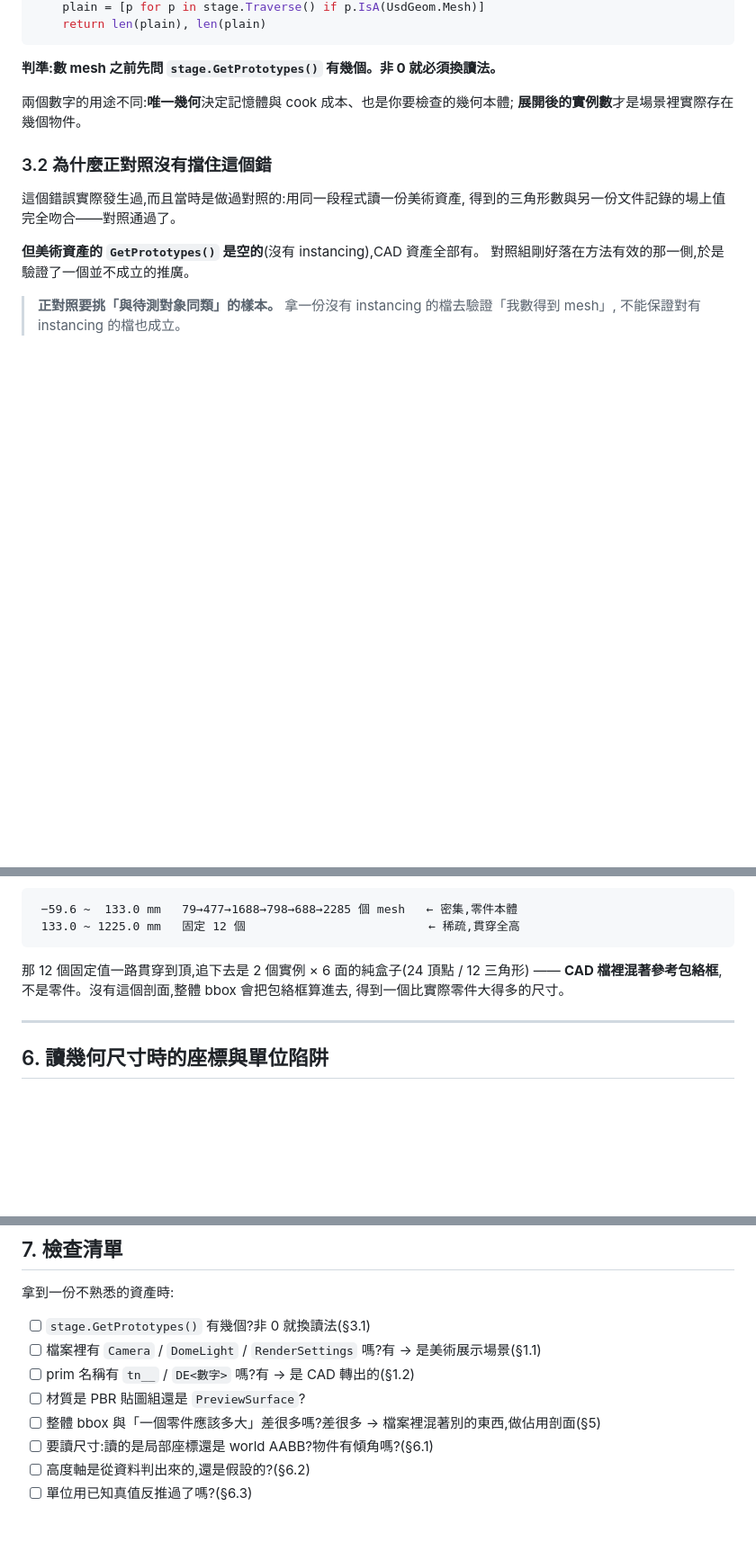
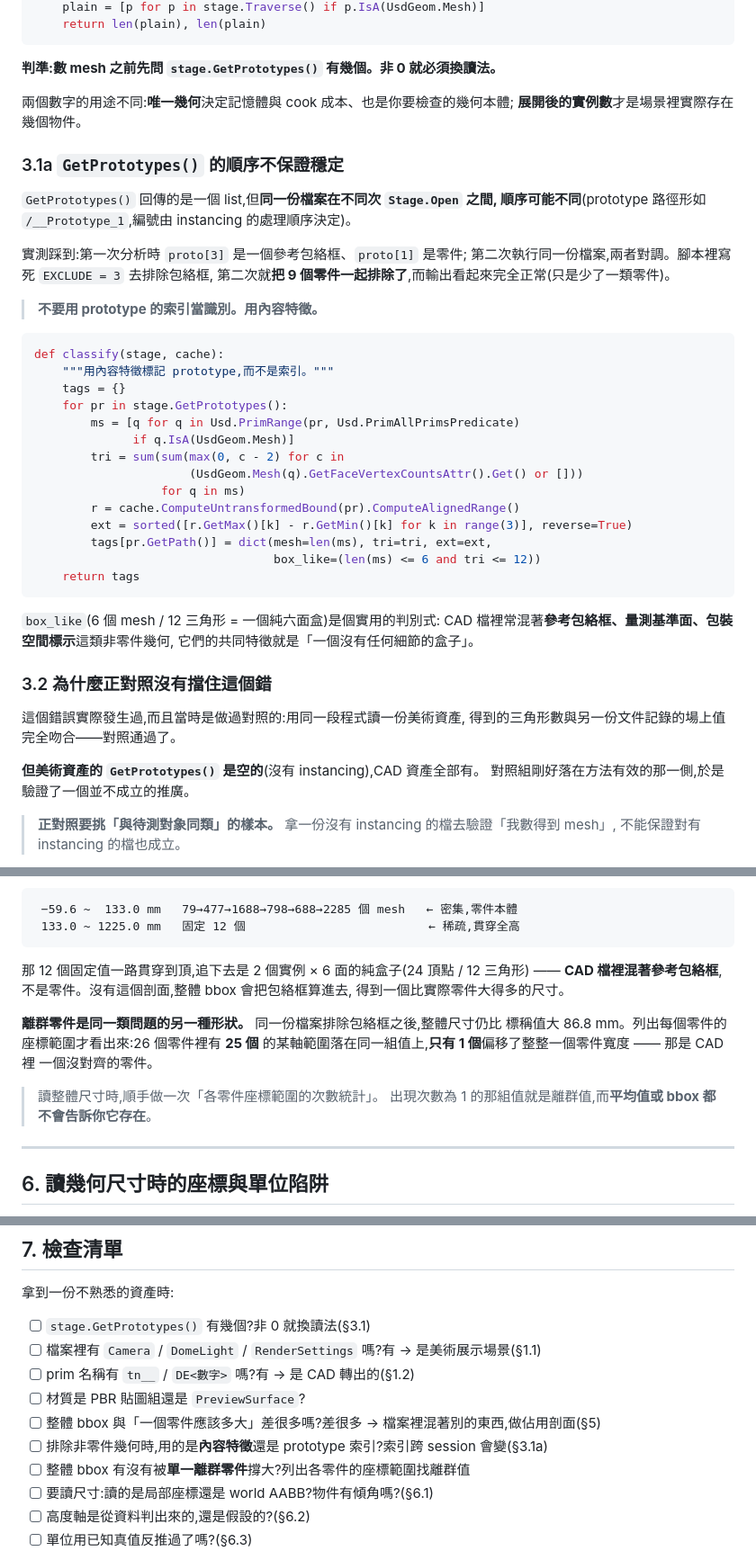
Before and after one commit to wicanr2/isaac-sim-study, a Markdown page: docs/21-cad-asset-reading-and-conversion/README.md, 3 parts joined by grey strips. Shown at 90% size. GitHub-like rendering; blank space fills up the shorter version.

Commit message:
docs/21 補兩個實測抓到的陷阱
§3.1a **GetPrototypes() 的順序跨 session 不穩定**:同一份檔案兩次 Stage.Open,
proto[1] 與 proto[3] 對調。腳本寫死索引去排除參考包絡框,第二次就把 9 個零件
一起排除了,而輸出看起來完全正常(只是少一類零件)。改用內容特徵識別,
附 classify() 範例;box_like(<=6 mesh / <=12 tri)可判出 CAD 檔裡混著的
參考包絡框、量測基準面這類非零件幾何。

§5 **離群零件**:排除包絡框後整體尺寸仍比標稱大 86.8mm。26 個零件裡 25 個的
座標範圍落在同一組值,只有 1 個偏移了整整一個零件寬 —— CAD 裡沒對齊的零件。
bbox 與平均值都不會告訴你它存在,要做座標範圍的次數統計。

檢查清單補對應兩列。

Co-Authored-By: Claude Opus 5 (1M context) <noreply@anthropic.com>

````diff
--- a/docs/21-cad-asset-reading-and-conversion/README.md
+++ b/docs/21-cad-asset-reading-and-conversion/README.md
@@ -203,6 +203,38 @@ def count_geometry(stage):
 兩個數字的用途不同:**唯一幾何**決定記憶體與 cook 成本、也是你要檢查的幾何本體;
 **展開後的實例數**才是場景裡實際存在幾個物件。
 
+### 3.1a `GetPrototypes()` 的順序不保證穩定
+
+`GetPrototypes()` 回傳的是一個 list,但**同一份檔案在不同次 `Stage.Open` 之間,
+順序可能不同**(prototype 路徑形如 `/__Prototype_1`,編號由 instancing 的處理順序決定)。
+
+實測踩到:第一次分析時 `proto[3]` 是一個參考包絡框、`proto[1]` 是零件;
+第二次執行同一份檔案,兩者對調。腳本裡寫死 `EXCLUDE = 3` 去排除包絡框,
+第二次就**把 9 個零件一起排除了**,而輸出看起來完全正常(只是少了一類零件)。
+
+> **不要用 prototype 的索引當識別。用內容特徵。**
+
+```python
+def classify(stage, cache):
+    """用內容特徵標記 prototype,而不是索引。"""
+    tags = {}
+    for pr in stage.GetPrototypes():
+        ms = [q for q in Usd.PrimRange(pr, Usd.PrimAllPrimsPredicate)
+              if q.IsA(UsdGeom.Mesh)]
+        tri = sum(sum(max(0, c - 2) for c in
+                      (UsdGeom.Mesh(q).GetFaceVertexCountsAttr().Get() or []))
+                  for q in ms)
+        r = cache.ComputeUntransformedBound(pr).ComputeAlignedRange()
+        ext = sorted([r.GetMax()[k] - r.GetMin()[k] for k in range(3)], reverse=True)
+        tags[pr.GetPath()] = dict(mesh=len(ms), tri=tri, ext=ext,
+                                  box_like=(len(ms) <= 6 and tri <= 12))
+    return tags
+```
+
+`box_like`(6 個 mesh / 12 三角形 = 一個純六面盒)是個實用的判別式:
+CAD 檔裡常混著**參考包絡框、量測基準面、包裝空間標示**這類非零件幾何,
+它們的共同特徵就是「一個沒有任何細節的盒子」。
+
 ### 3.2 為什麼正對照沒有擋住這個錯
 
 這個錯誤實際發生過,而且當時是做過對照的:用同一段程式讀一份美術資產,
@@ -307,6 +339,14 @@ $ISAAC_SIM/kit/kit \
 —— **CAD 檔裡混著參考包絡框**,不是零件。沒有這個剖面,整體 bbox 會把包絡框算進去,
 得到一個比實際零件大得多的尺寸。
 
+**離群零件是同一類問題的另一種形狀。** 同一份檔案排除包絡框之後,整體尺寸仍比
+標稱值大 86.8 mm。列出每個零件的座標範圍才看出來:26 個零件裡有 **25 個**
+的某軸範圍落在同一組值上,**只有 1 個**偏移了整整一個零件寬度 —— 那是 CAD 裡
+一個沒對齊的零件。
+
+> 讀整體尺寸時,順手做一次「各零件座標範圍的次數統計」。
+> 出現次數為 1 的那組值就是離群值,而**平均值或 bbox 都不會告訴你它存在**。
+
 ---
 
 ## 6. 讀幾何尺寸時的座標與單位陷阱
@@ -363,6 +403,8 @@ hz = min(range(3), key=lambda k: ext[k])      # 最薄的那軸 = 板件的高
 - [ ] prim 名稱有 `tn__` / `DE<數字>` 嗎?有 → 是 CAD 轉出的(§1.2)
 - [ ] 材質是 PBR 貼圖組還是 `PreviewSurface`?
 - [ ] 整體 bbox 與「一個零件應該多大」差很多嗎?差很多 → 檔案裡混著別的東西,做佔用剖面(§5)
+- [ ] 排除非零件幾何時,用的是**內容特徵**還是 prototype 索引?索引跨 session 會變(§3.1a)
+- [ ] 整體 bbox 有沒有被**單一離群零件**撐大?列出各零件的座標範圍找離群值
 - [ ] 要讀尺寸:讀的是局部座標還是 world AABB?物件有傾角嗎?(§6.1)
 - [ ] 高度軸是從資料判出來的,還是假設的?(§6.2)
 - [ ] 單位用已知真值反推過了嗎?(§6.3)
````
